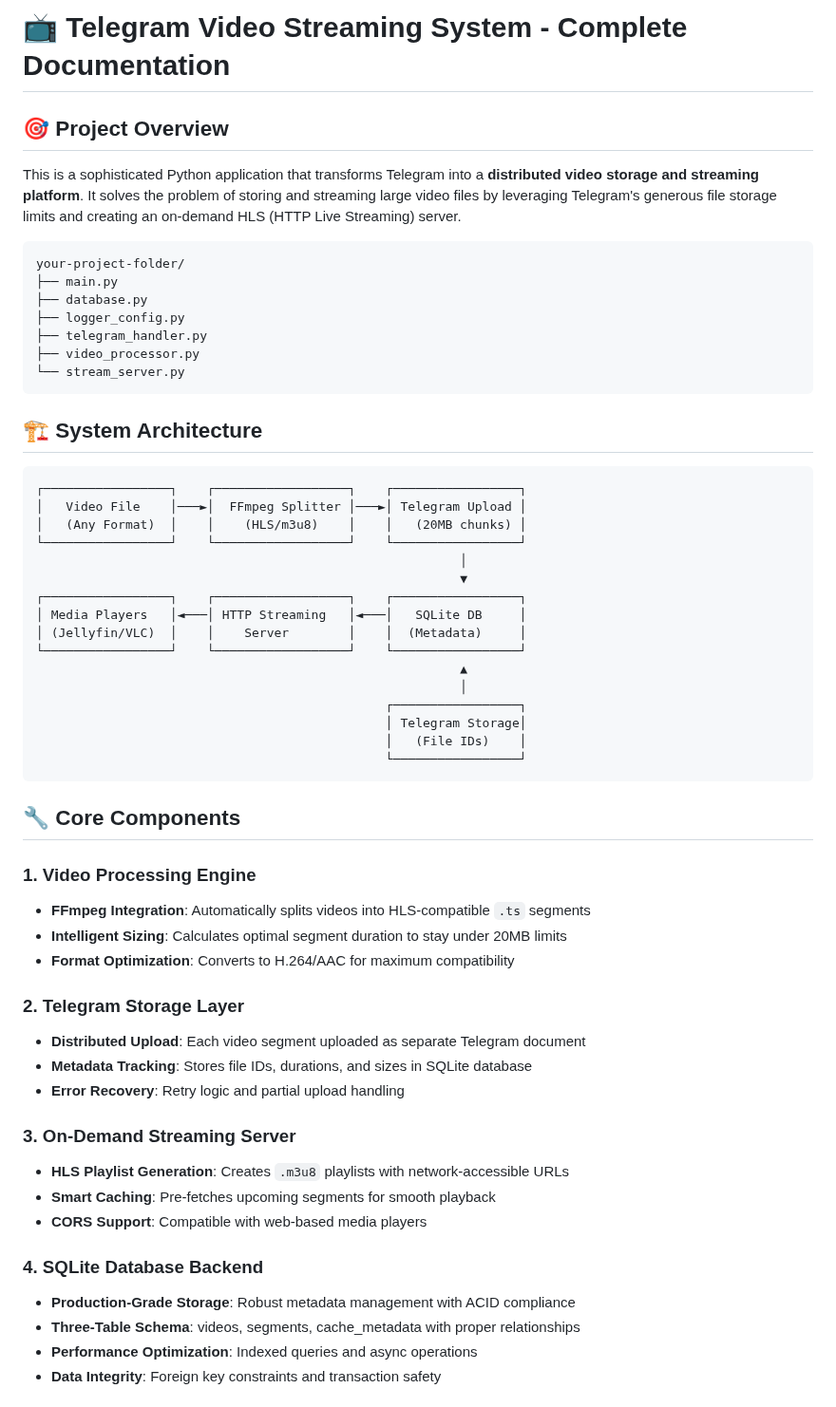
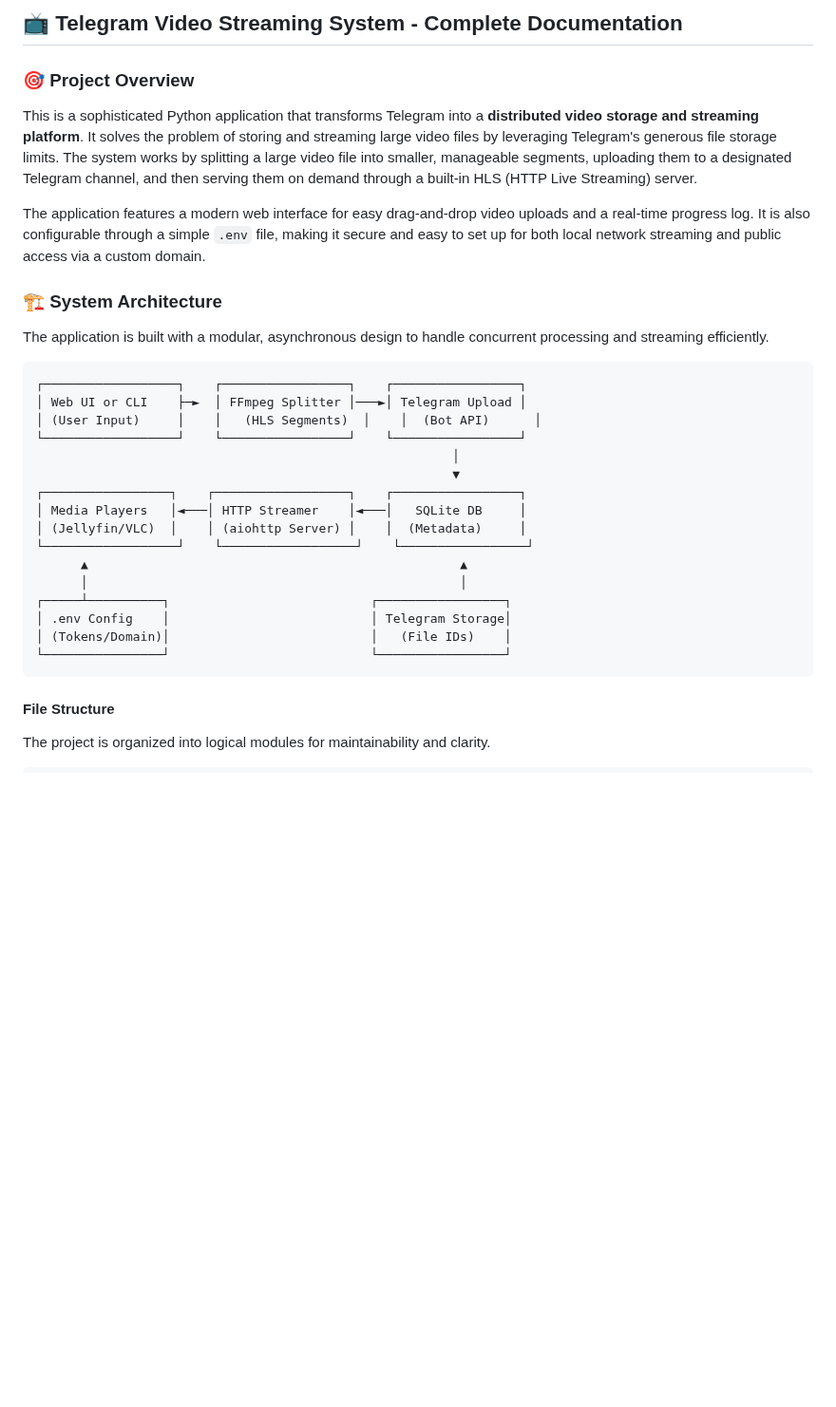
Before and after one commit to pirelike/Telegram-HLS-Streamer, a Markdown page: README.md, the part around one of its changes. Shown at 95% size. GitHub-like rendering; blank space fills up the shorter version.

````diff
--- a/README.md
+++ b/README.md
@@ -1,58 +1,35 @@
-# 📺 Telegram Video Streaming System - Complete Documentation
+## 📺 Telegram Video Streaming System - Complete Documentation
 
-## 🎯 **Project Overview**
+### 🎯 **Project Overview**
 
-This is a sophisticated Python application that transforms Telegram into a **distributed video storage and streaming platform**. It solves the problem of storing and streaming large video files by leveraging Telegram's generous file storage limits and creating an on-demand HLS (HTTP Live Streaming) server.
+This is a sophisticated Python application that transforms Telegram into a **distributed video storage and streaming platform**. It solves the problem of storing and streaming large video files by leveraging Telegram's generous file storage limits. The system works by splitting a large video file into smaller, manageable segments, uploading them to a designated Telegram channel, and then serving them on demand through a built-in HLS (HTTP Live Streaming) server.
 
-    your-project-folder/
-    ├── main.py
-    ├── database.py
-    ├── logger_config.py
-    ├── telegram_handler.py
-    ├── video_processor.py
-    └── stream_server.py
+The application features a modern web interface for easy drag-and-drop video uploads and a real-time progress log. It is also configurable through a simple `.env` file, making it secure and easy to set up for both local network streaming and public access via a custom domain.
 
-## 🏗️ **System Architecture**
+### 🏗️ **System Architecture**
+
+The application is built with a modular, asynchronous design to handle concurrent processing and streaming efficiently.
 
 ```
+┌──────────────────┐    ┌─────────────────┐    ┌─────────────────┐
+│ Web UI or CLI    ├─►  │ FFmpeg Splitter │───►│ Telegram Upload │
+│ (User Input)     │    │   (HLS Segments)  │    │  (Bot API)      │
+└──────────────────┘    └─────────────────┘    └─────────────────┘
+                                                        │
+                                                        ▼
 ┌─────────────────┐    ┌──────────────────┐    ┌─────────────────┐
-│   Video File    │───►│  FFmpeg Splitter │───►│ Telegram Upload │
-│   (Any Format)  │    │    (HLS/m3u8)    │    │   (20MB chunks) │
-└─────────────────┘    └──────────────────┘    └─────────────────┘
-                                                         │
-                                                         ▼
-┌─────────────────┐    ┌──────────────────┐    ┌─────────────────┐
-│ Media Players   │◄───│ HTTP Streaming   │◄───│   SQLite DB     │
-│ (Jellyfin/VLC)  │    │    Server        │    │  (Metadata)     │
-└─────────────────┘    └──────────────────┘    └─────────────────┘
-                                                         ▲
-                                                         │
-                                               ┌─────────────────┐
-                                               │ Telegram Storage│
-                                               │   (File IDs)    │
-                                               └─────────────────┘
+│ Media Players   │◄───│ HTTP Streamer    │◄───│   SQLite DB     │
+│ (Jellyfin/VLC)  │    │ (aiohttp Server) │    │  (Metadata)     │
+└──────────────────┘    └──────────────────┘    └─────────────────┘
+      ▲                                                  ▲
+      │                                                  │
+┌─────┴──────────┐                           ┌─────────────────┐
+│ .env Config    │                           │ Telegram Storage│
+│ (Tokens/Domain)│                           │   (File IDs)    │
+└────────────────┘                           └─────────────────┘
 ```
 
-## 🔧 **Core Components**
+#### **File Structure**
 
-### **1. Video Processing Engine**
-- **FFmpeg Integration**: Automatically splits videos into HLS-compatible `.ts` segments
-- **Intelligent Sizing**: Calculates optimal segment duration to stay under 20MB limits
-- **Format Optimization**: Converts to H.264/AAC for maximum compatibility
+The project is organized into logical modules for maintainability and clarity.
 
-### **2. Telegram Storage Layer**
-- **Distributed Upload**: Each video segment uploaded as separate Telegram document
-- **Metadata Tracking**: Stores file IDs, durations, and sizes in SQLite database
-- **Error Recovery**: Retry logic and partial upload handling
-
-### **3. On-Demand Streaming Server**
-- **HLS Playlist Generation**: Creates `.m3u8` playlists with network-accessible URLs
-- **Smart Caching**: Pre-fetches upcoming segments for smooth playback
-- **CORS Support**: Compatible with web-based media players
-
-### **4. SQLite Database Backend**
-- **Production-Grade Storage**: Robust metadata management with ACID compliance
-- **Three-Table Schema**: videos, segments, cache_metadata with proper relationships
-- **Performance Optimization**: Indexed queries and async operations
-- **Data Integrity**: Foreign key constraints and transaction safety
-
````
Also changed, not shown: other parts of README.md (+91 -183 lines).
